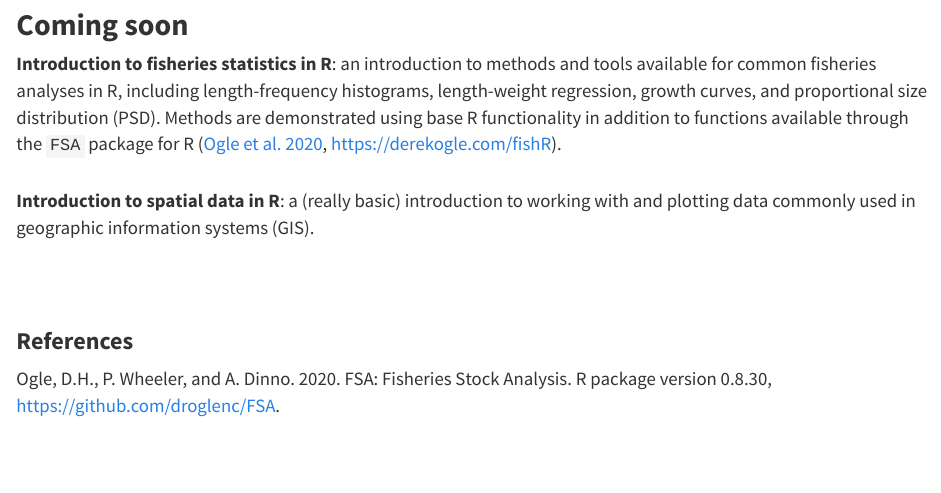
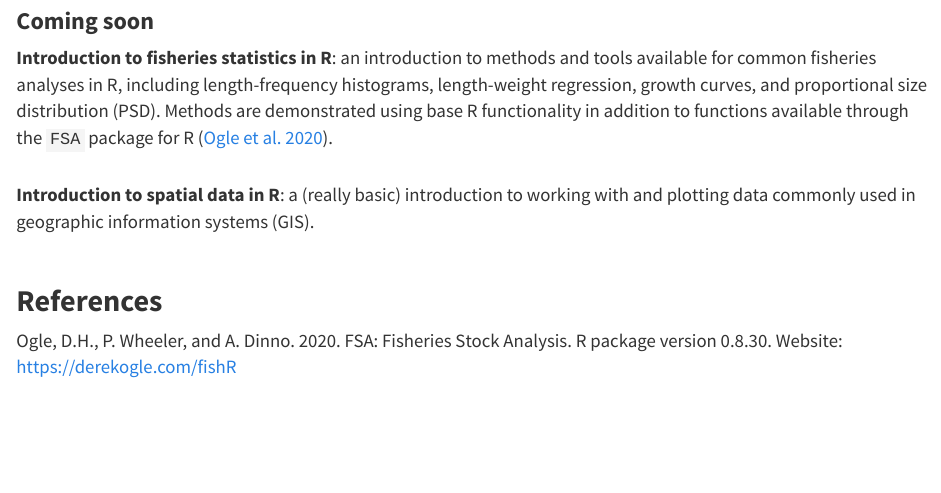
Before and after one commit to danStich/we-r-nycafs, an R Markdown document (content.Rmd): the page in a window 1100 px wide, from 430 px down before the commit and from 410 px down after it, so that both start at the same text. The pictures show the output file content.html that the author committed with the source, opened offline; library style sheets and scripts come from the installed R packages.

Commit message:
fix heading levels and spacing

```diff
--- a/content.Rmd
+++ b/content.Rmd
@@ -8,13 +8,13 @@ Please use the links below to access materials (code, video, feeds) from R works
 <a href="./intro-home.html">Introduction to R and RStudio</a>: an introductory stroll through key concepts and syntax in R. This session will cover the basics needed in others listed below.</br>
 
 
-<h2 id = "multi"><b>Coming soon</b></h2>
+<h3 id = "multi"><b>Coming soon</b></h3>
 <!-- <a href="./fishStats.html"><b>Introduction to fisheries statistics in R</b></a>: -->
-<b>Introduction to fisheries statistics in R</b>: an introduction to methods and tools available for common fisheries analyses in R, including length-frequency histograms, length-weight regression, growth curves, and proportional size distribution (PSD). Methods are demonstrated using base R functionality in addition to functions available through the `FSA` package for R (<a href="https://github.com/droglenc/FSA">Ogle et al. 2020</a>, <a>https://derekogle.com/fishR</a>).
+<b>Introduction to fisheries statistics in R</b>: an introduction to methods and tools available for common fisheries analyses in R, including length-frequency histograms, length-weight regression, growth curves, and proportional size distribution (PSD). Methods are demonstrated using base R functionality in addition to functions available through the `FSA` package for R (<a href="https://github.com/droglenc/FSA">Ogle et al. 2020</a>).
 
 <b>Introduction to spatial data in R</b>: a (really basic) introduction to working with and plotting data commonly used in geographic information systems (GIS).
 
-### **References**
-Ogle, D.H., P. Wheeler, and A. Dinno. 2020. FSA: Fisheries Stock Analysis. R package version 0.8.30, https://github.com/droglenc/FSA.
+<h2 id = "multi"> **References** </h2>
+Ogle, D.H., P. Wheeler, and A. Dinno. 2020. FSA: Fisheries Stock Analysis. R package version 0.8.30. Website:  [https://derekogle.com/fishR](https://derekogle.com/fishR)
 
 <br>
```
Also changed, not shown: content.html, content.Rmd (2 more changed lines).
